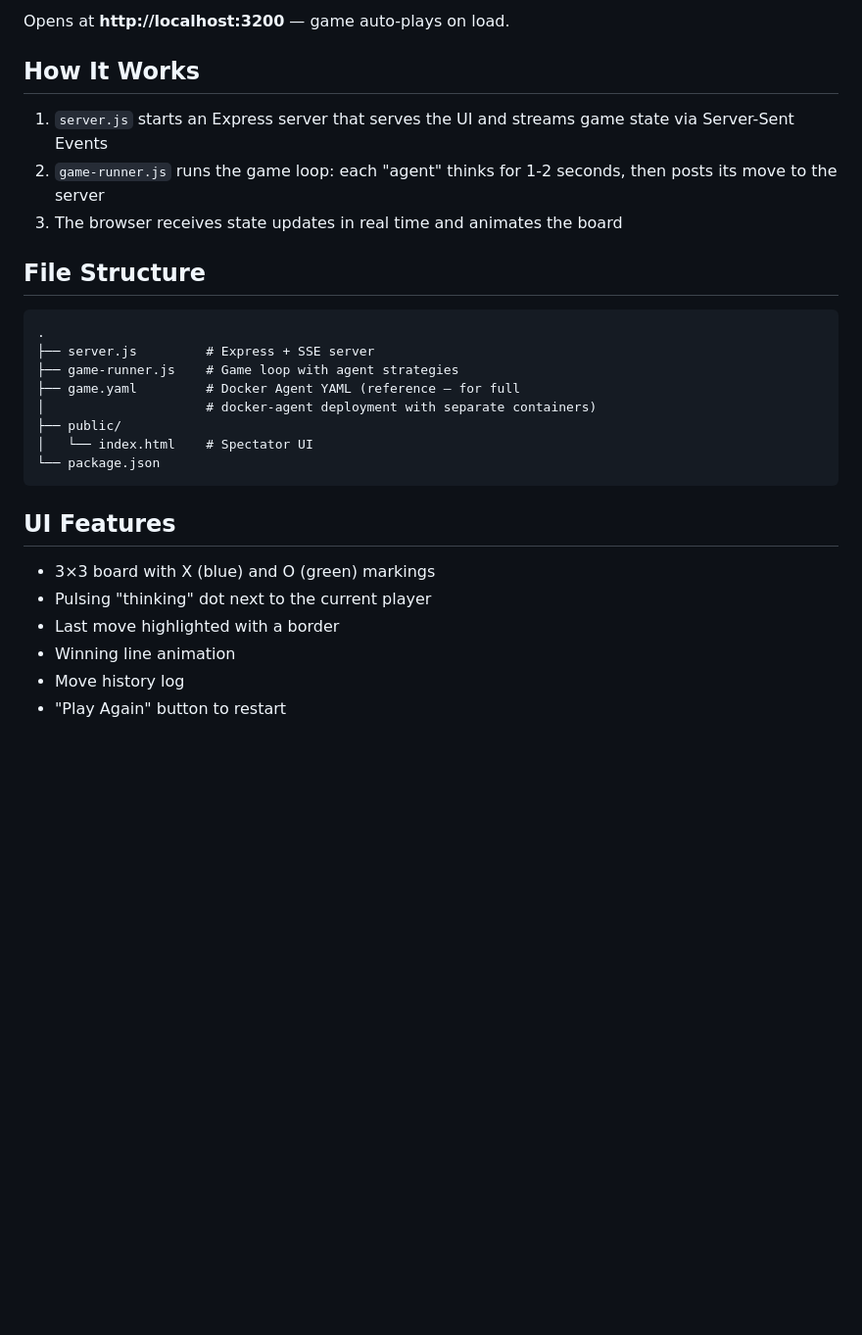
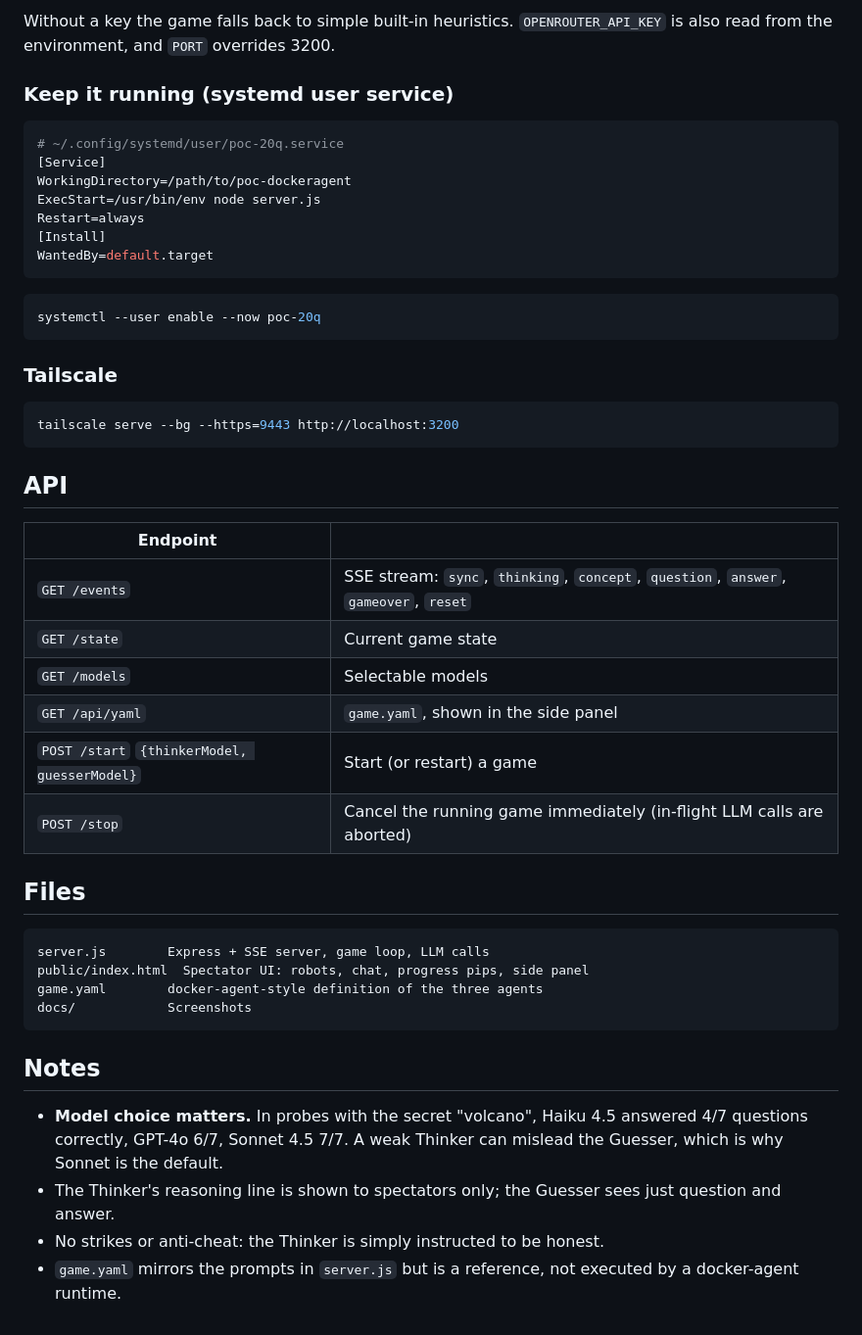
Before and after one commit to TundraCube/poc-dockeragent, a Markdown page: README.md, the part around the change printed below. Shown: that part at 98% size. Drawn GitHub-style; blank space fills up the shorter version.

````diff
--- a/README.md
+++ b/README.md
@@ -17,31 +28,52 @@ npm start
 ```
 
-Opens at **http://localhost:3200** — game auto-plays on load.
+Without a key the game falls back to simple built-in heuristics. `OPENROUTER_API_KEY` is also read from the environment, and `PORT` overrides 3200.
 
-## How It Works
+### Keep it running (systemd user service)
 
-1. `server.js` starts an Express server that serves the UI and streams game state via Server-Sent Events
-2. `game-runner.js` runs the game loop: each "agent" thinks for 1-2 seconds, then posts its move to the server
-3. The browser receives state updates in real time and animates the board
+```ini
+# ~/.config/systemd/user/poc-20q.service
+[Service]
+WorkingDirectory=/path/to/poc-dockeragent
+ExecStart=/usr/bin/env node server.js
+Restart=always
+[Install]
+WantedBy=default.target
+```
 
-## File Structure
+```bash
+systemctl --user enable --now poc-20q
+```
+
+### Tailscale
+
+```bash
+tailscale serve --bg --https=9443 http://localhost:3200
+```
+
+## API
+
+| Endpoint | |
+|---|---|
+| `GET /events` | SSE stream: `sync`, `thinking`, `concept`, `question`, `answer`, `gameover`, `reset` |
+| `GET /state` | Current game state |
+| `GET /models` | Selectable models |
+| `GET /api/yaml` | `game.yaml`, shown in the side panel |
+| `POST /start` `{thinkerModel, guesserModel}` | Start (or restart) a game |
+| `POST /stop` | Cancel the running game immediately (in-flight LLM calls are aborted) |
+
+## Files
 
 ```
-.
-├── server.js         # Express + SSE server
-├── game-runner.js    # Game loop with agent strategies
-├── game.yaml         # Docker Agent YAML (reference — for full
-│                     # docker-agent deployment with separate containers)
-├── public/
-│   └── index.html    # Spectator UI
-└── package.json
+server.js        Express + SSE server, game loop, LLM calls
+public/index.html  Spectator UI: robots, chat, progress pips, side panel
+game.yaml        docker-agent-style definition of the three agents
+docs/            Screenshots
 ```
 
-## UI Features
+## Notes
 
-- 3×3 board with X (blue) and O (green) markings
-- Pulsing "thinking" dot next to the current player
-- Last move highlighted with a border
-- Winning line animation
-- Move history log
-- "Play Again" button to restart
+- **Model choice matters.** In probes with the secret "volcano", Haiku 4.5 answered 4/7 questions correctly, GPT-4o 6/7, Sonnet 4.5 7/7. A weak Thinker can mislead the Guesser, which is why Sonnet is the default.
+- The Thinker's reasoning line is shown to spectators only; the Guesser sees just question and answer.
+- No strikes or anti-cheat: the Thinker is simply instructed to be honest.
+- `game.yaml` mirrors the prompts in `server.js` but is a reference, not executed by a docker-agent runtime.
````
Also changed, not shown: other parts of README.md (+20 -9 lines), docs/panel.png (added), docs/screenshot.png (added), 7 other files.
